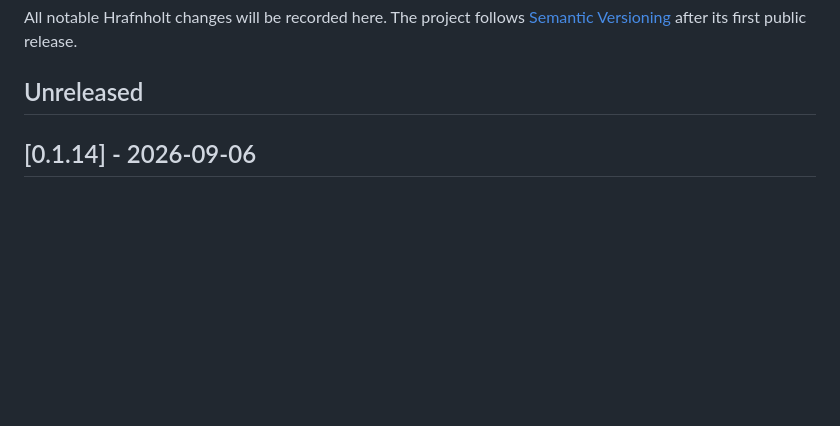
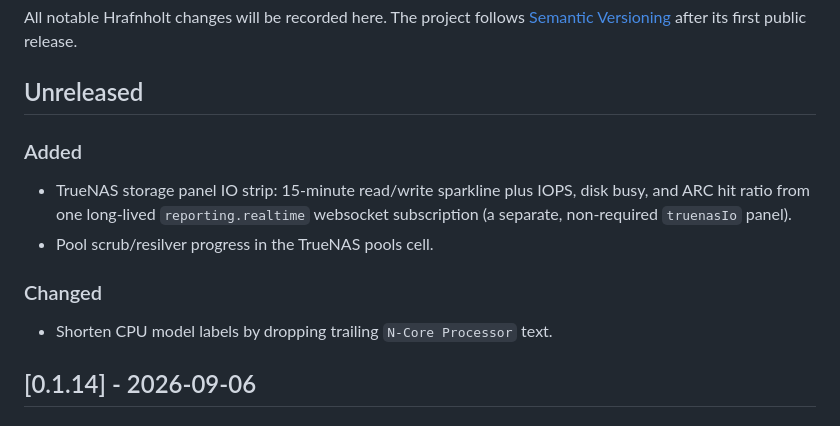
Before and after one commit to d4rk22/hrafnholt, a Markdown page: CHANGELOG.md, the part around the change. GitHub-like rendering; blank space fills up the shorter version.

Commit message:
Document TrueNAS IO strip, scrub status, and CPU label change
Co-Authored-By: Claude Opus 5.5 <noreply@anthropic.com>

```diff
--- a/CHANGELOG.md
+++ b/CHANGELOG.md
@@ -4,6 +4,17 @@ All notable Hrafnholt changes will be recorded here. The project follows
 [Semantic Versioning](https://semver.org/) after its first public release.
 
 ## Unreleased
+
+### Added
+
+- TrueNAS storage panel IO strip: 15-minute read/write sparkline plus IOPS,
+  disk busy, and ARC hit ratio from one long-lived `reporting.realtime`
+  websocket subscription (a separate, non-required `truenasIo` panel).
+- Pool scrub/resilver progress in the TrueNAS pools cell.
+
+### Changed
+
+- Shorten CPU model labels by dropping trailing `N-Core Processor` text.
 
 ## [0.1.14] - 2026-09-06
 
```
Also changed, not shown: docs/COLLECTORS.md (+1 -1 lines).
